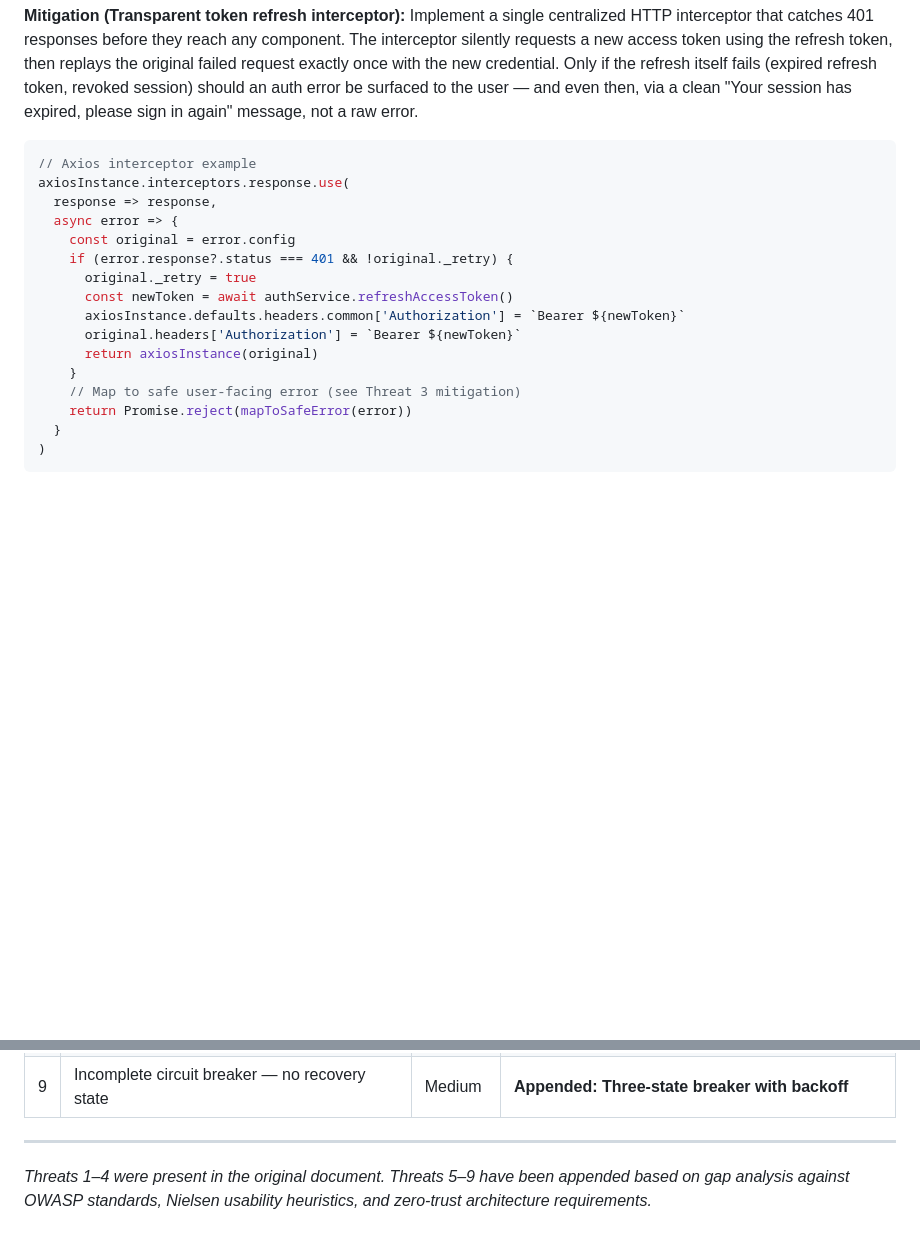
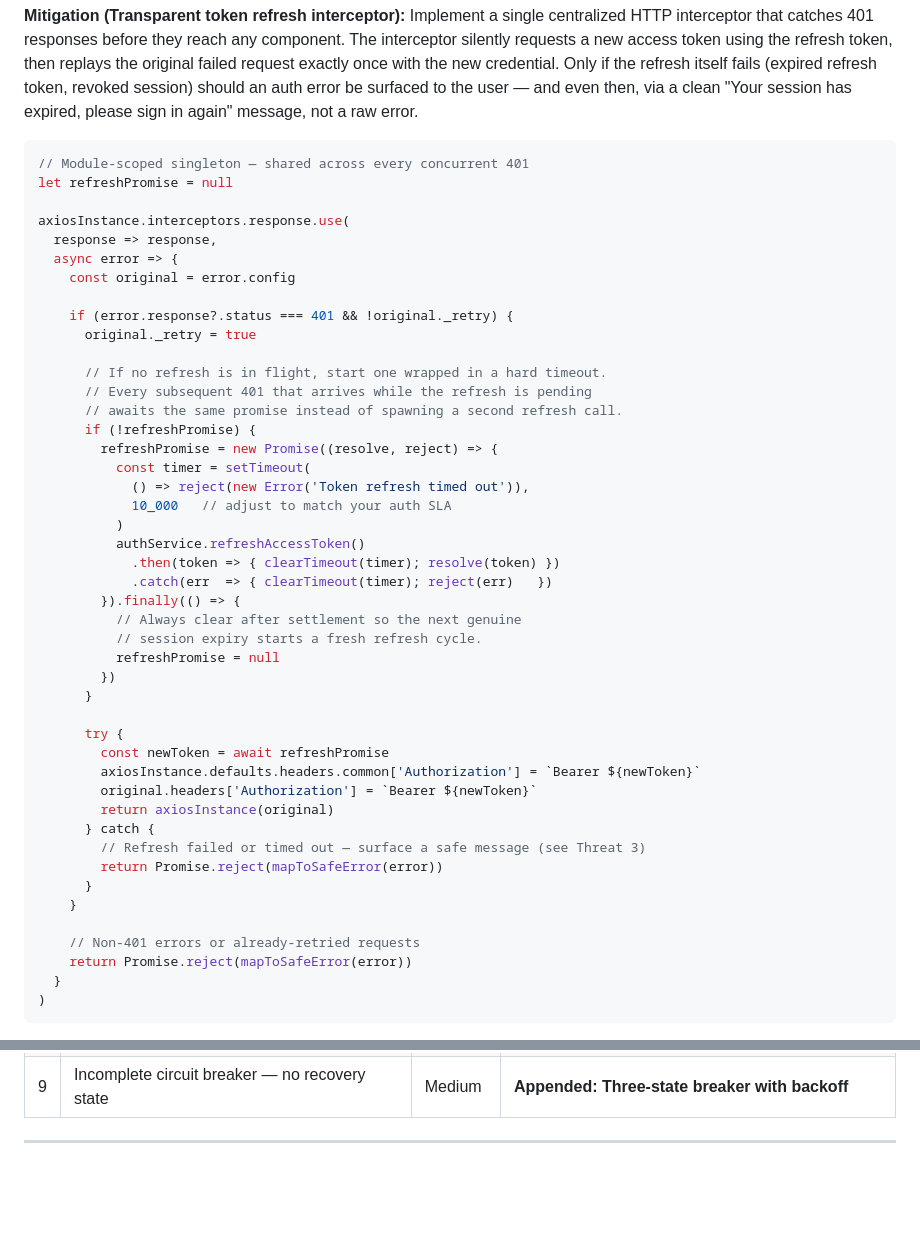
Before and after one commit to Aman-01-12/Brain_child, a Markdown page: network_ressilience.md, 2 parts joined by grey strips. Drawn GitHub-style; blank space fills up the shorter version.

Commit message:
added network resilience guide file for implementation

````diff
--- a/network_ressilience.md
+++ b/network_ressilience.md
@@ -125,19 +125,48 @@ Additionally, if the app naively retries the request with the same expired token
 **Mitigation (Transparent token refresh interceptor):** Implement a single centralized HTTP interceptor that catches 401 responses before they reach any component. The interceptor silently requests a new access token using the refresh token, then replays the original failed request exactly once with the new credential. Only if the refresh itself fails (expired refresh token, revoked session) should an auth error be surfaced to the user — and even then, via a clean "Your session has expired, please sign in again" message, not a raw error.
 
 ```js
-// Axios interceptor example
+// Module-scoped singleton — shared across every concurrent 401
+let refreshPromise = null
+
 axiosInstance.interceptors.response.use(
   response => response,
   async error => {
     const original = error.config
+
     if (error.response?.status === 401 && !original._retry) {
       original._retry = true
-      const newToken = await authService.refreshAccessToken()
-      axiosInstance.defaults.headers.common['Authorization'] = `Bearer ${newToken}`
-      original.headers['Authorization'] = `Bearer ${newToken}`
-      return axiosInstance(original)
+
+      // If no refresh is in flight, start one wrapped in a hard timeout.
+      // Every subsequent 401 that arrives while the refresh is pending
+      // awaits the same promise instead of spawning a second refresh call.
+      if (!refreshPromise) {
+        refreshPromise = new Promise((resolve, reject) => {
+          const timer = setTimeout(
+            () => reject(new Error('Token refresh timed out')),
+            10_000   // adjust to match your auth SLA
+          )
+          authService.refreshAccessToken()
+            .then(token => { clearTimeout(timer); resolve(token) })
+            .catch(err  => { clearTimeout(timer); reject(err)   })
+        }).finally(() => {
+          // Always clear after settlement so the next genuine
+          // session expiry starts a fresh refresh cycle.
+          refreshPromise = null
+        })
+      }
+
+      try {
+        const newToken = await refreshPromise
+        axiosInstance.defaults.headers.common['Authorization'] = `Bearer ${newToken}`
+        original.headers['Authorization'] = `Bearer ${newToken}`
+        return axiosInstance(original)
+      } catch {
+        // Refresh failed or timed out — surface a safe message (see Threat 3)
+        return Promise.reject(mapToSafeError(error))
+      }
     }
-    // Map to safe user-facing error (see Threat 3 mitigation)
+
+    // Non-401 errors or already-retried requests
     return Promise.reject(mapToSafeError(error))
   }
 )
@@ -226,5 +274,3 @@ The user should be shown a passive, non-blocking indicator during the half-open
 | 9 | Incomplete circuit breaker — no recovery state | Medium | **Appended: Three-state breaker with backoff** |
 
 ---
-
-*Threats 1–4 were present in the original document. Threats 5–9 have been appended based on gap analysis against OWASP standards, Nielsen usability heuristics, and zero-trust architecture requirements.*
````
Also changed, not shown: other parts of network_ressilience.md (+22 -3 lines).
